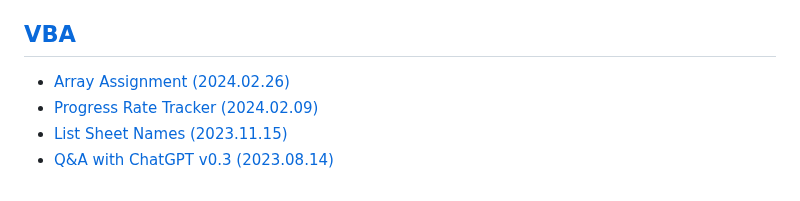
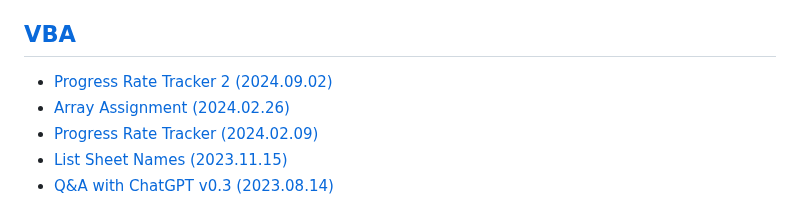
Before and after one commit to kimpro82/MyBizApps, a Markdown page: README.md, the part around the change. GitHub-like rendering.

Commit message:
Update /README.md

```diff
--- a/README.md
+++ b/README.md
@@ -26,6 +26,7 @@
 
 ## [VBA](#list)
 
+  - [Progress Rate Tracker 2 (2024.09.02)](/VBA/ProgressRateTracker/README.md#progress-rate-tracker-2-20240902)
   - [Array Assignment (2024.02.26)](/VBA/ArrayAssign/README.md#array-assignment-20240226)
   - [Progress Rate Tracker (2024.02.09)](/VBA/ProgressRateTracker/README.md#progress-rate-tracker-20240209)
   - [List Sheet Names (2023.11.15)](/VBA/ListSheetNames/README.md#list-sheet-names-20231115)
```
